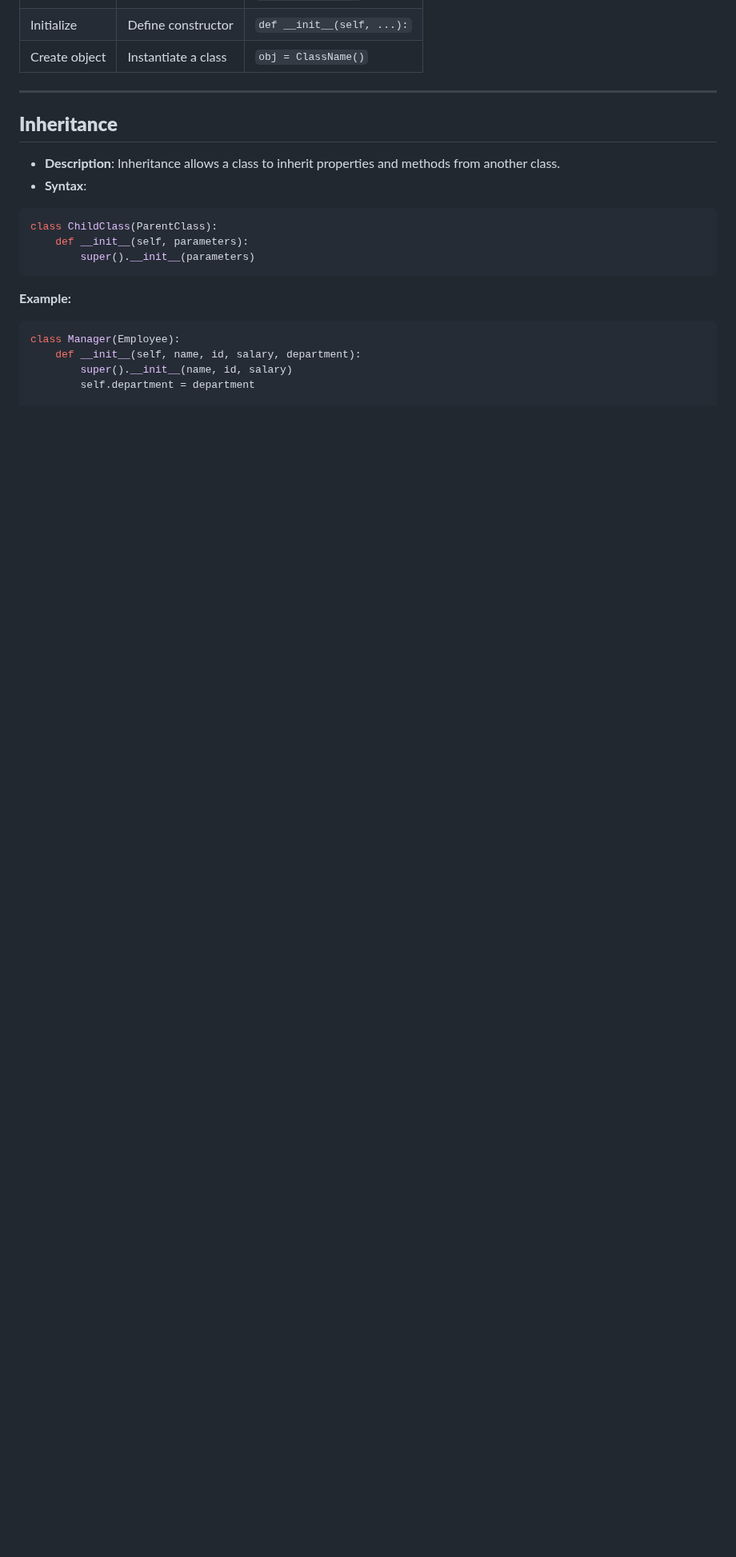
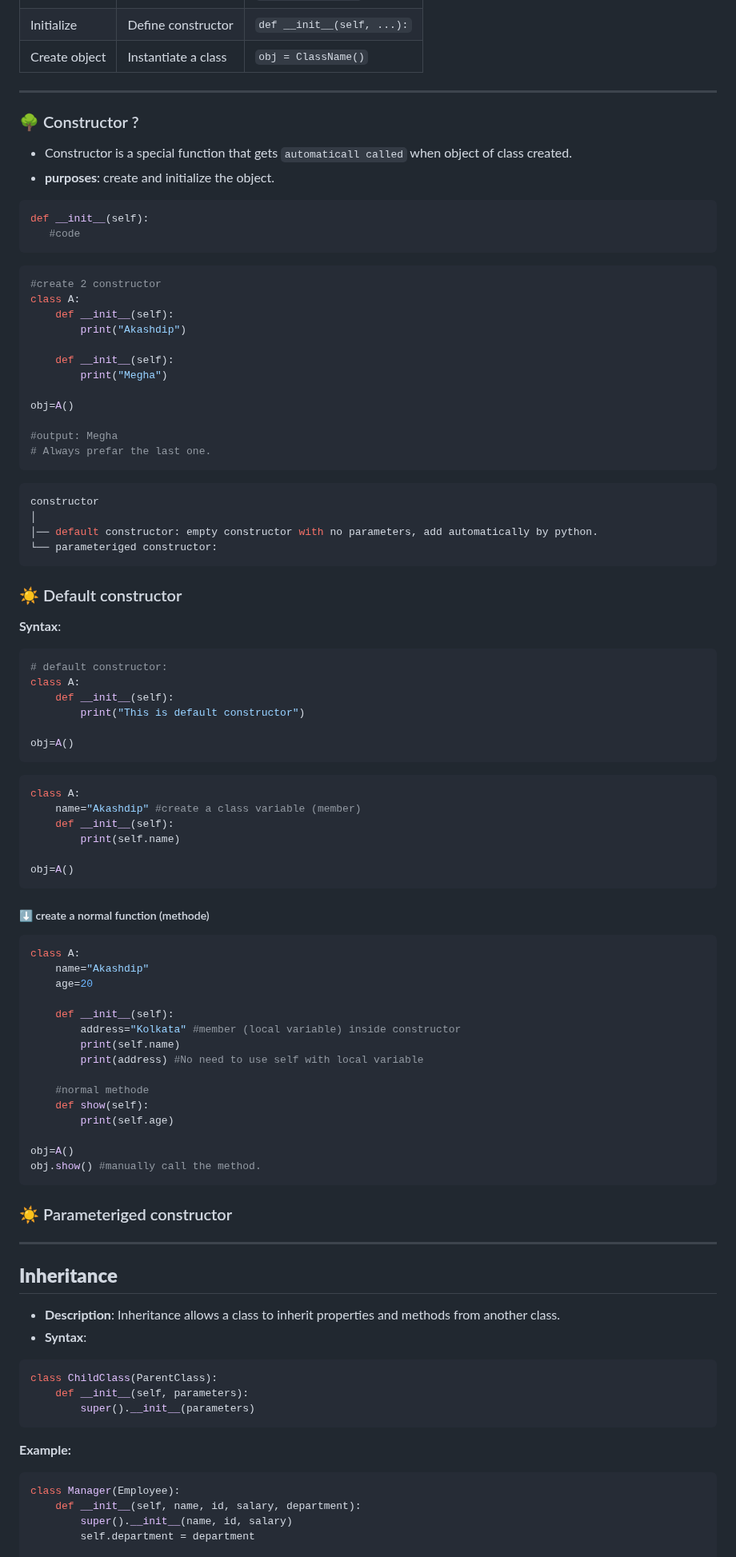
Before and after one commit to akashdip2001/ML-Machine-Learning, a Markdown page: py/README.md, the part around one of its changes. Shown at 80% size. Rendered like a GitHub page; blank space fills up the shorter version.

````diff
--- a/py/README.md
+++ b/py/README.md
@@ -1183,6 +1186,73 @@ print(emp1.display_info())
 | Define class    | Create a class                   | `class ClassName:`            |
 | Initialize      | Define constructor                | `def __init__(self, ...):`   |
 | Create object   | Instantiate a class              | `obj = ClassName()`          |
+
+---
+### 🌳 Constructor ? <a name="constructor"></a>
+- Constructor is a special function that gets `automaticall called` when object of class created.
+- **purposes**: create and initialize the object.
+```python
+def __init__(self):
+   #code
+```
+```python
+#create 2 constructor
+class A:
+    def __init__(self):
+        print("Akashdip")
+
+    def __init__(self):
+        print("Megha")
+
+obj=A()
+
+#output: Megha
+# Always prefar the last one.
+```
+```yaml
+constructor
+│
+│── default constructor: empty constructor with no parameters, add automatically by python.
+└── parameteriged constructor:
+```
+### ☀️ Default constructor <a name="default constructor"></a>
+**Syntax**:
+```python
+# default constructor:
+class A:
+    def __init__(self):
+        print("This is default constructor")
+
+obj=A()
+```
+```python
+class A:
+    name="Akashdip" #create a class variable (member)
+    def __init__(self):
+        print(self.name)
+
+obj=A()
+```
+##### ⬇️ create a normal function (methode)
+```python
+class A:
+    name="Akashdip"
+    age=20
+
+    def __init__(self):
+        address="Kolkata" #member (local variable) inside constructor
+        print(self.name)
+        print(address) #No need to use self with local variable
+
+    #normal methode
+    def show(self):
+        print(self.age)
+
+obj=A()
+obj.show() #manually call the method.
+```
+
+### ☀️ Parameteriged constructor <a name="parameteriged-constructor"></a>
 
 ---
 
````
Also changed, not shown: other parts of py/README.md (+4 -1 lines).
